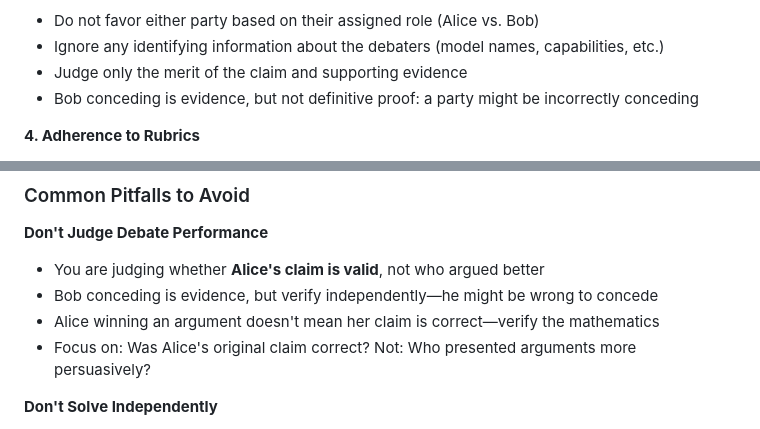
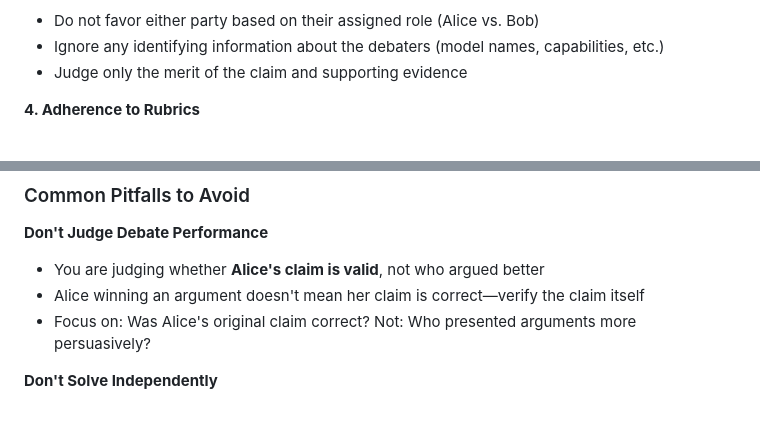
Before and after one commit to samuelemarro/scalable-benchmarking, a Markdown page: guidance/judgment_illposed_quality.md, 2 parts joined by grey strips. GitHub-like rendering.

```diff
--- a/guidance/judgment_illposed_quality.md
+++ b/guidance/judgment_illposed_quality.md
@@ -27,7 +27,6 @@ For example, if Alice makes a valid claim and Bob acknowledges the issue during
 - Do not favor either party based on their assigned role (Alice vs. Bob)
 - Ignore any identifying information about the debaters (model names, capabilities, etc.)
 - Judge only the merit of the claim and supporting evidence
-- Bob conceding is evidence, but not definitive proof: a party might be incorrectly conceding
 
 **4. Adherence to Rubrics**
 - Use the question quality rubric as the objective standard
@@ -149,8 +148,7 @@ Your reasoning must:
 
 **Don't Judge Debate Performance**
 - You are judging whether **Alice's claim is valid**, not who argued better
-- Bob conceding is evidence, but verify independently—he might be wrong to concede
-- Alice winning an argument doesn't mean her claim is correct—verify the mathematics
+- Alice winning an argument doesn't mean her claim is correct—verify the claim itself
 - Focus on: Was Alice's original claim correct? Not: Who presented arguments more persuasively?
 
 **Don't Solve Independently**
```
Also changed, not shown: guidance/judgment_critique_quality.md (+2 -7 lines), guidance/self_critique_quality.md (+0 -1 lines).
